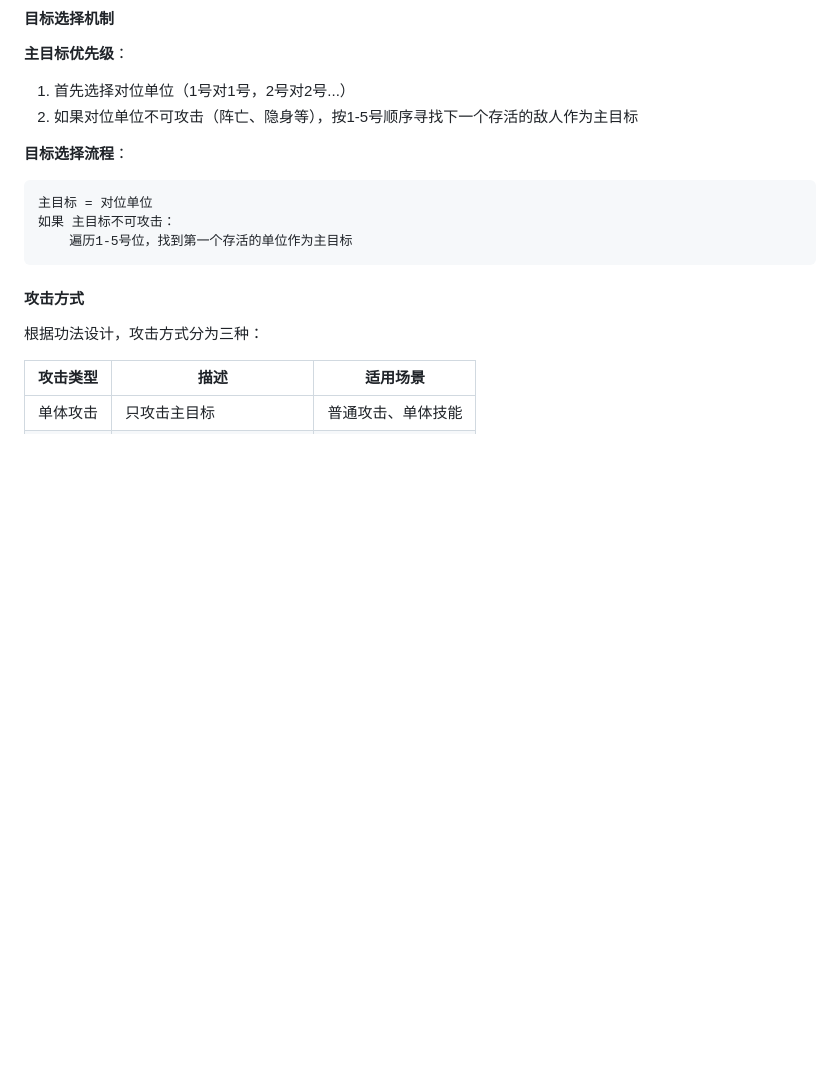
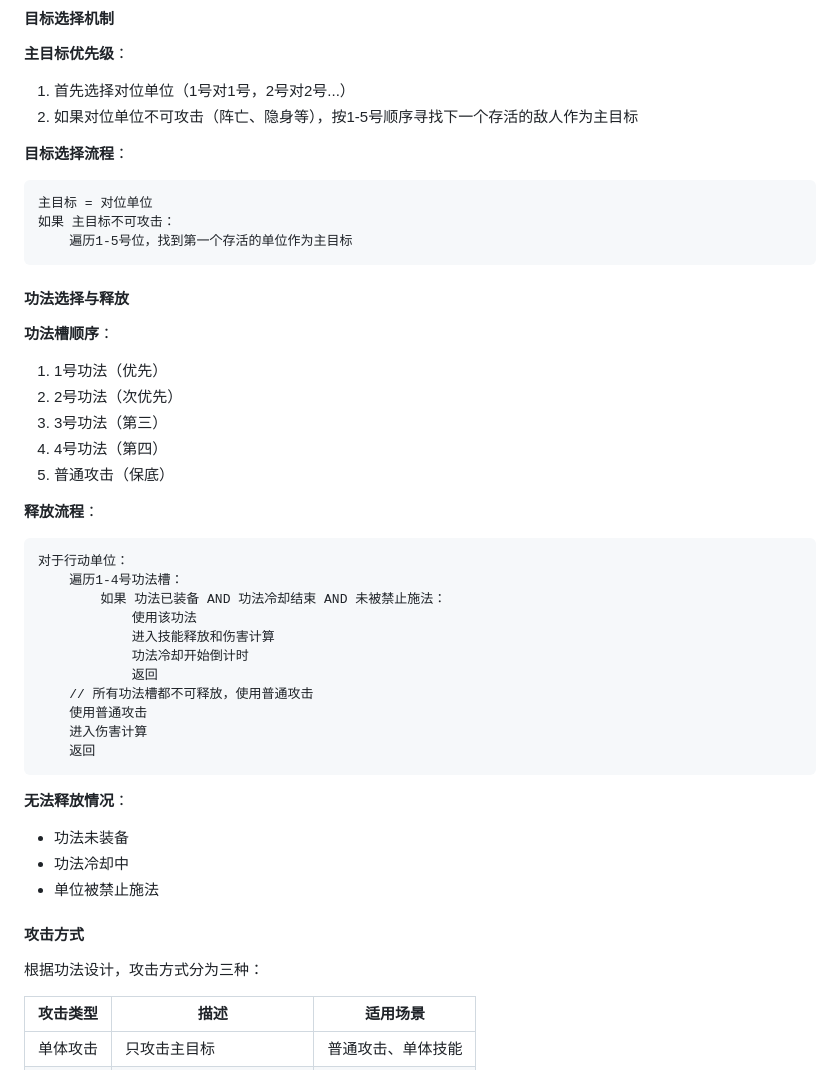
Before and after one commit to wangwsq00/xxqn, a Markdown page: doc/modules/05_战斗系统.md, the part around the change. Rendered like a GitHub page; blank space fills up the shorter version.

````diff
--- a/doc/modules/05_战斗系统.md
+++ b/doc/modules/05_战斗系统.md
@@ -49,6 +49,35 @@
 如果 主目标不可攻击：
     遍历1-5号位，找到第一个存活的单位作为主目标
 ```
+
+#### 功法选择与释放
+
+**功法槽顺序**：
+1. 1号功法（优先）
+2. 2号功法（次优先）
+3. 3号功法（第三）
+4. 4号功法（第四）
+5. 普通攻击（保底）
+
+**释放流程**：
+```
+对于行动单位：
+    遍历1-4号功法槽：
+        如果 功法已装备 AND 功法冷却结束 AND 未被禁止施法：
+            使用该功法
+            进入技能释放和伤害计算
+            功法冷却开始倒计时
+            返回
+    // 所有功法槽都不可释放，使用普通攻击
+    使用普通攻击
+    进入伤害计算
+    返回
+```
+
+**无法释放情况**：
+- 功法未装备
+- 功法冷却中
+- 单位被禁止施法
 
 #### 攻击方式
 
````
Also changed, not shown: doc/modules/03_功法系统.md (+29 -3 lines).
